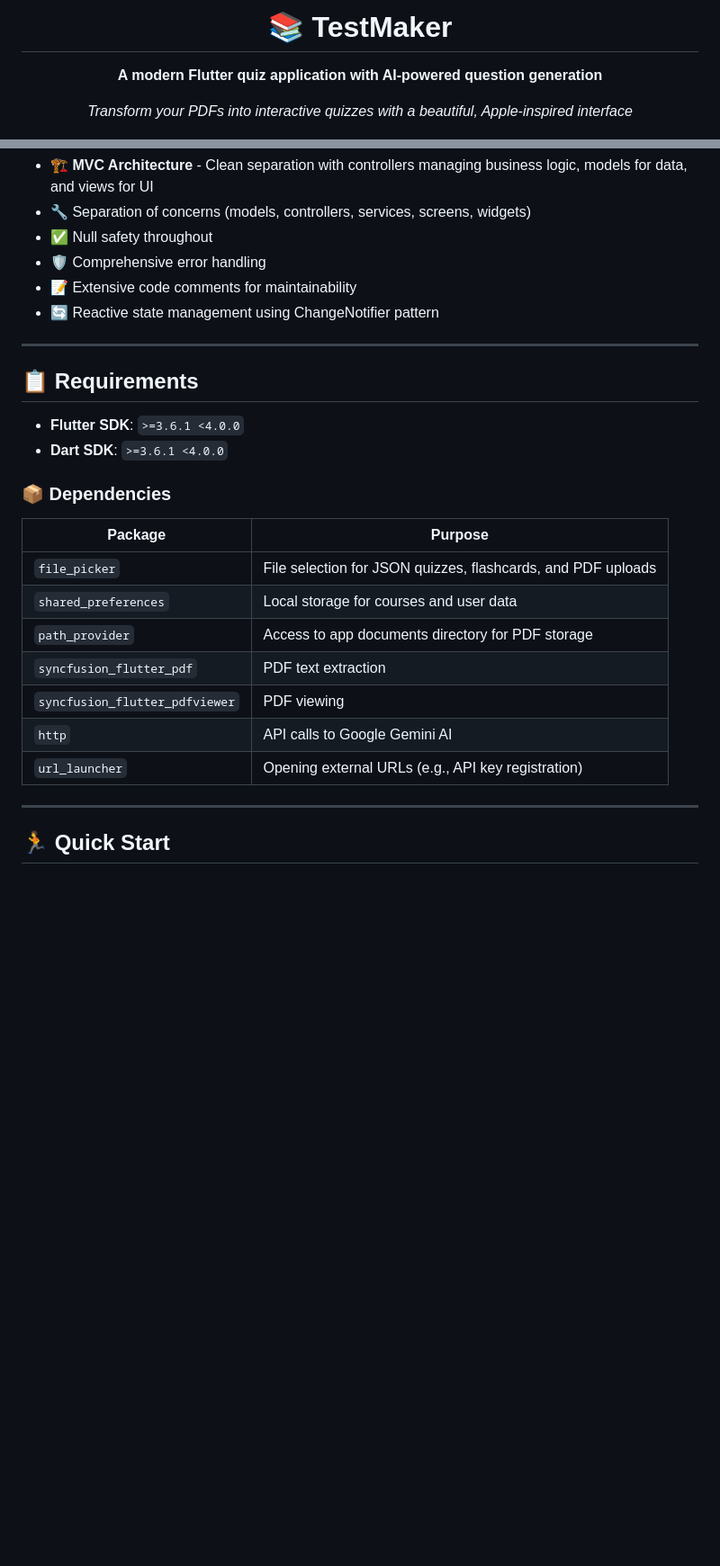
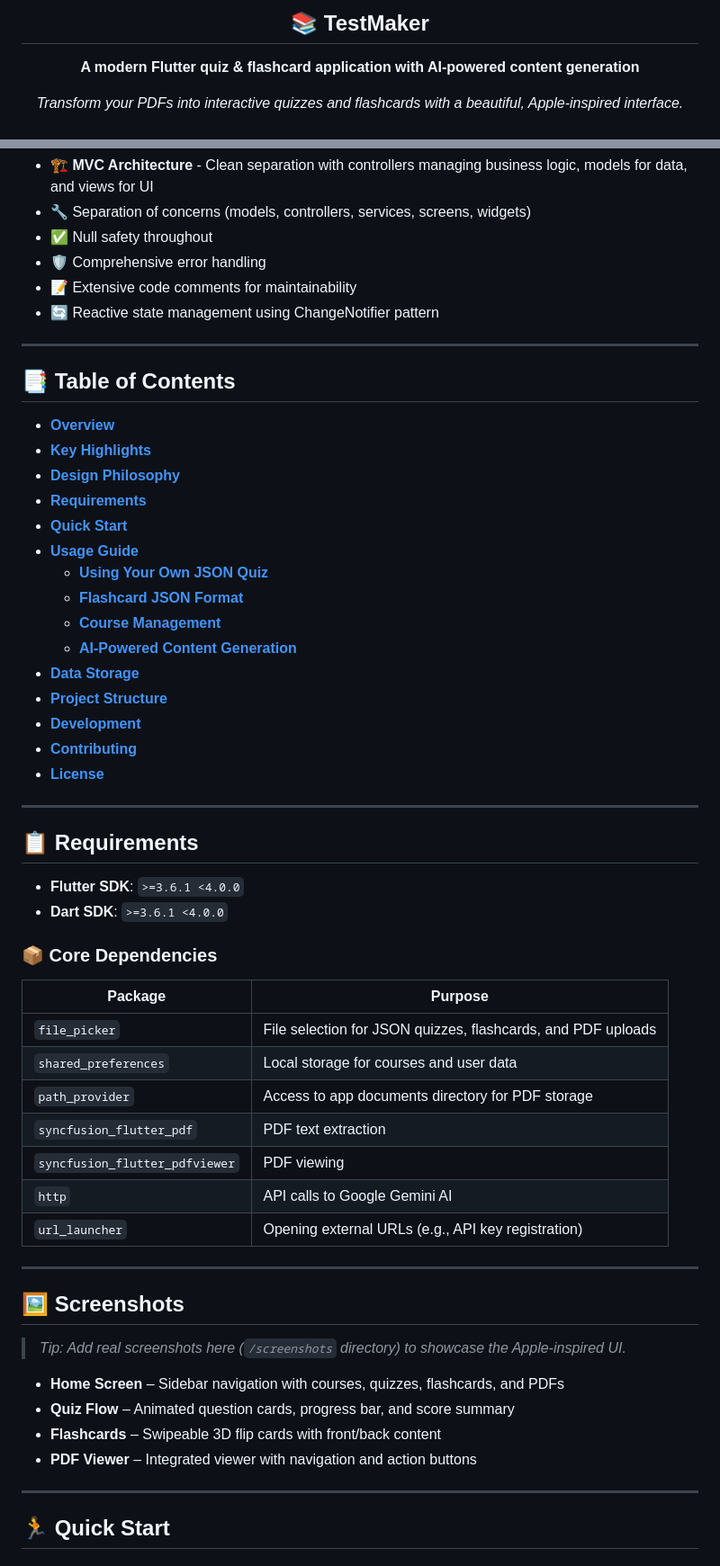
Before and after one commit to osmandemiroz/testmaker, a Markdown page: README.md, 2 parts joined by grey strips. Shown at 90% size. Rendered like a GitHub page; blank space fills up the shorter version.

Commit message:
Update README to enhance clarity and detail on features
- Changed the main title to reflect the app's dual functionality for quizzes and flashcards.
- Added a Table of Contents for easier navigation.
- Included a new section for API Key Configuration for AI-powered content generation.
- Enhanced descriptions and formatting throughout the document for improved readability and user guidance.
- Added a section for screenshots to showcase the app's UI.

```diff
--- a/README.md
+++ b/README.md
@@ -1,10 +1,10 @@
 <div align="center">
 
-# 📚 TestMaker
+## 📚 TestMaker
 
-**A modern Flutter quiz application with AI-powered question generation**
+**A modern Flutter quiz & flashcard application with AI-powered content generation**
 
-*Transform your PDFs into interactive quizzes with a beautiful, Apple-inspired interface*
+*Transform your PDFs into interactive quizzes and flashcards with a beautiful, Apple-inspired interface.*
 
 [![Flutter](https://img.shields.io/badge/Flutter-3.6.1+-02569B?logo=flutter&logoColor=white)](https://flutter.dev)
 [![Dart](https://img.shields.io/badge/Dart-3.6.1+-0175C2?logo=dart&logoColor=white)](https://dart.dev)
@@ -75,12 +76,32 @@ The codebase emphasizes:
 
 ---
 
+## 📑 Table of Contents
+
+- **[Overview](#-overview)**
+- **[Key Highlights](#-key-highlights)**
+- **[Design Philosophy](#-design-philosophy)**
+- **[Requirements](#-requirements)**
+- **[Quick Start](#-quick-start)**
+- **[Usage Guide](#-usage-guide)**
+  - **[Using Your Own JSON Quiz](#-using-your-own-json-quiz)**
+  - **[Flashcard JSON Format](#-flashcard-json-format)**
+  - **[Course Management](#-course-management)**
+  - **[AI-Powered Content Generation](#-ai-powered-content-generation)**
+- **[Data Storage](#-data-storage)**
+- **[Project Structure](#-project-structure)**
+- **[Development](#-development)**
+- **[Contributing](#-contributing)**
+- **[License](#-license)**
+
+---
+
 ## 📋 Requirements
 
 - **Flutter SDK**: `>=3.6.1 <4.0.0`
 - **Dart SDK**: `>=3.6.1 <4.0.0`
 
-### 📦 Dependencies
+### 📦 Core Dependencies
 
 | Package | Purpose |
 |---------|---------|
@@ -91,6 +112,17 @@ The codebase emphasizes:
 | `syncfusion_flutter_pdfviewer` | PDF viewing |
 | `http` | API calls to Google Gemini AI |
 | `url_launcher` | Opening external URLs (e.g., API key registration) |
+
+---
+
+## 🖼️ Screenshots
+
+> _Tip: Add real screenshots here (`/screenshots` directory) to showcase the Apple-inspired UI._
+
+- **Home Screen** – Sidebar navigation with courses, quizzes, flashcards, and PDFs
+- **Quiz Flow** – Animated question cards, progress bar, and score summary
+- **Flashcards** – Swipeable 3D flip cards with front/back content
+- **PDF Viewer** – Integrated viewer with navigation and action buttons
 
 ---
 
```
Also changed, not shown: other parts of README.md (+20 -6 lines).
